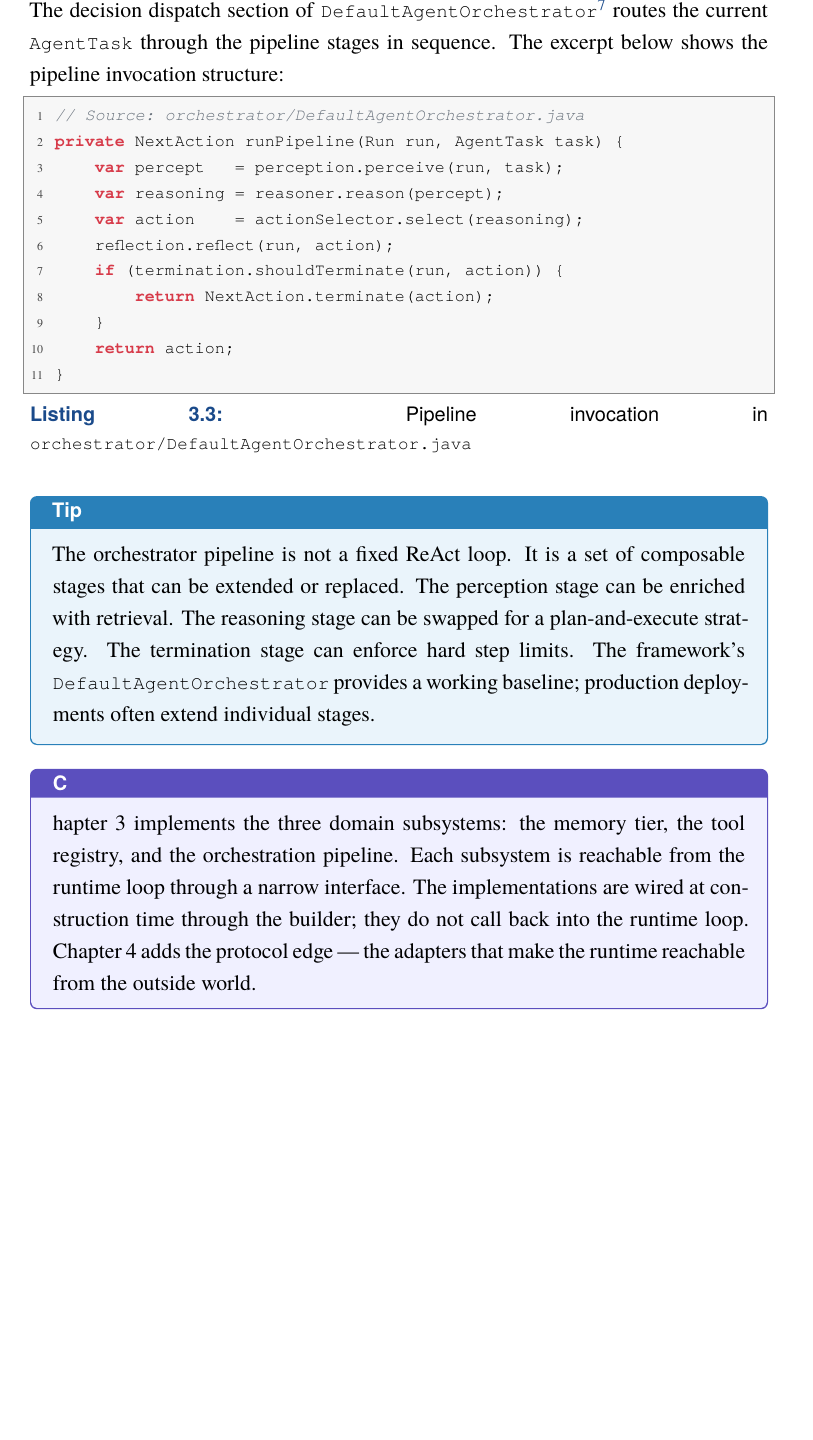
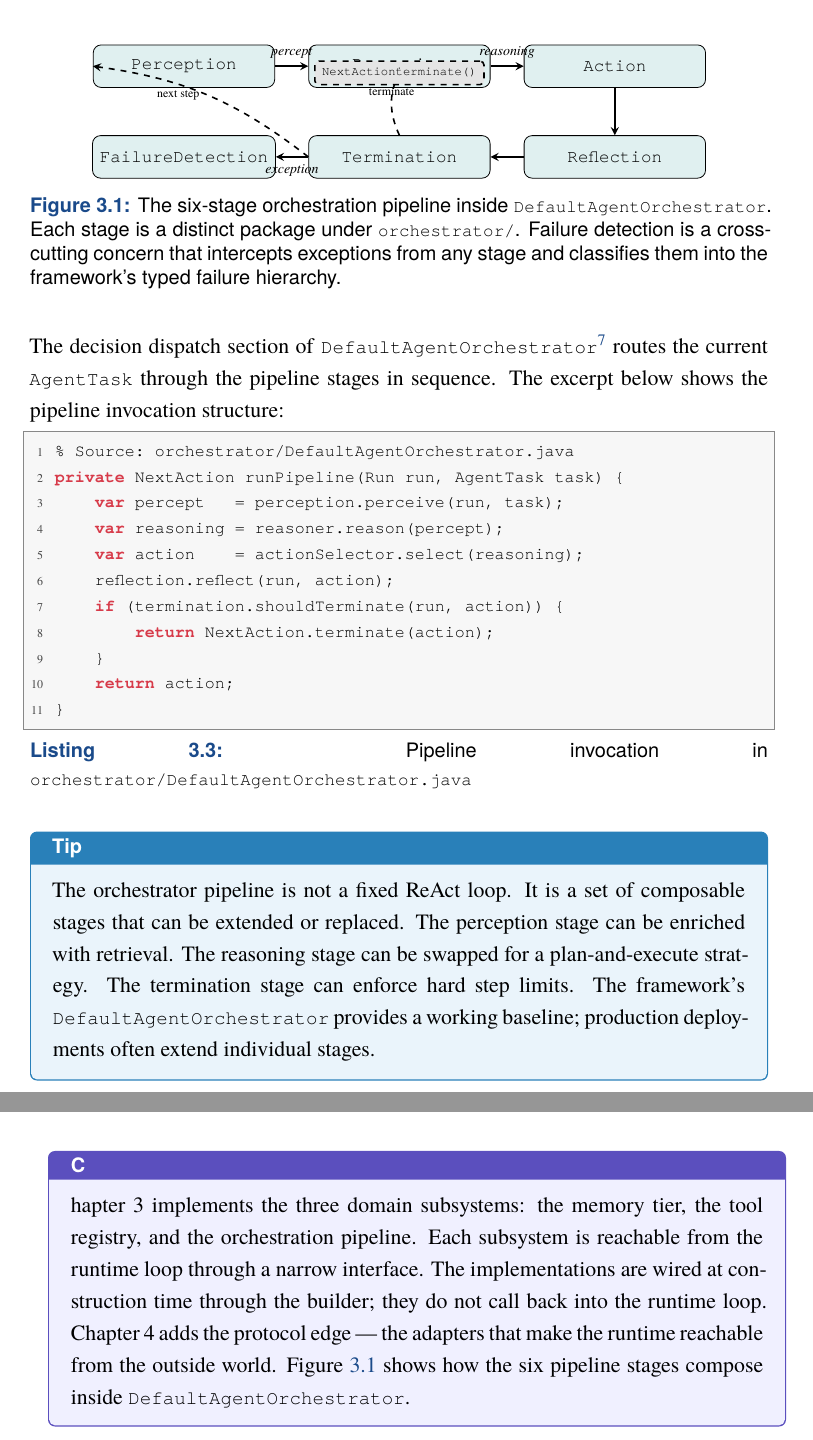
Before and after one commit to tnhmar/EngineeringAIAgentInProdVol2, a LaTeX book (Tex/main.tex, which reads Tex/chapters/chapter03.tex): part of page 40 of 138 before the commit and two parts of pages 40 and 41 of 140 after it, the two joined at a grey line, cut at the place of the change, the shorter picture padded with empty space. Compiled offline with XeLaTeX.

Commit message:
feat(ch03): add Fig 3.1 — orchestration pipeline (TikZ)

```diff
--- a/Tex/chapters/chapter03.tex
+++ b/Tex/chapters/chapter03.tex
@@ -207,13 +207,54 @@ It is a set of composable stages:
         pipeline execution into the framework's typed failure hierarchy.
 \end{enumerate}
 
+% ------------------------------------------------------------------
+% Figure 3.1 — Orchestration pipeline stages
+% ------------------------------------------------------------------
+\begin{figure}[h]
+\centering
+\begin{tikzpicture}[
+  box/.style={draw, rounded corners=4pt, minimum width=3.2cm,
+              minimum height=0.75cm, text centered, font=\small\ttfamily,
+              fill=teal!12},
+  arr/.style={->, >=stealth, thick},
+  lbl/.style={font=\fontsize{7}{8}\selectfont\itshape, midway, above}
+]
+  \node[box] (per) at (0,    0) {Perception};
+  \node[box] (rea) at (3.8,  0) {Reasoning};
+  \node[box] (act) at (7.6,  0) {Action};
+  \node[box] (ref) at (7.6, -1.6) {Reflection};
+  \node[box] (ter) at (3.8, -1.6) {Termination};
+  \node[box] (fai) at (0,   -1.6) {Failure\\Detection};
+
+  \draw[arr] (per) -- node[lbl]{percept}   (rea);
+  \draw[arr] (rea) -- node[lbl]{reasoning} (act);
+  \draw[arr] (act) -- (ref);
+  \draw[arr] (ref) -- (ter);
+  \draw[arr] (ter) -- node[lbl, below]{exception} (fai);
+
+  % loop-back: terminate or re-perceive
+  \draw[arr, dashed] (ter.west) to[bend right=15]
+    node[font=\fontsize{6}{7}\selectfont, left]{next step} (per.west);
+  \draw[arr, dashed] (ter.north) to[bend left=25]
+    node[font=\fontsize{6}{7}\selectfont, above]{terminate} ++(0, 1.1)
+    node[draw, rounded corners=2pt, font=\fontsize{7}{8}\selectfont\ttfamily,
+         fill=gray!20] {NextAction\.terminate()};
+\end{tikzpicture}
+\caption{The six-stage orchestration pipeline inside
+  \texttt{DefaultAgentOrchestrator}. Each stage is a distinct package under
+  \texttt{orchestrator/}. Failure detection is a cross-cutting concern that
+  intercepts exceptions from any stage and classifies them into the framework's
+  typed failure hierarchy.}
+\label{fig:orchestration-pipeline}
+\end{figure}
+
 The decision dispatch section of
 \texttt{DefaultAgentOrchestrator}\footnote{\url{https://github.com/tnhmar/agent-framework/blob/main/src/main/java/com/agentruntime/orchestrator/DefaultAgentOrchestrator.java}}
 routes the current \texttt{AgentTask} through the pipeline stages in sequence.
 The excerpt below shows the pipeline invocation structure:
 
 \begin{lstlisting}[language=Java,caption={Pipeline invocation in \texttt{orchestrator/DefaultAgentOrchestrator.java}},label={lst:pipeline}]
-// Source: orchestrator/DefaultAgentOrchestrator.java
+% Source: orchestrator/DefaultAgentOrchestrator.java
 private NextAction runPipeline(Run run, AgentTask task) {
     var percept   = perception.perceive(run, task);
     var reasoning = reasoner.reason(percept);
@@ -244,4 +285,6 @@ private NextAction runPipeline(Run run, AgentTask task) {
   they do not call back into the runtime loop.
   Chapter~4 adds the protocol edge — the adapters that make the runtime
   reachable from the outside world.
+  Figure~\ref{fig:orchestration-pipeline} shows how the six pipeline stages
+  compose inside \texttt{DefaultAgentOrchestrator}.
 \end{takeawaybox}
```
Also changed, not shown: Tex/chapters/chapter03.tex (4 more changed lines).
